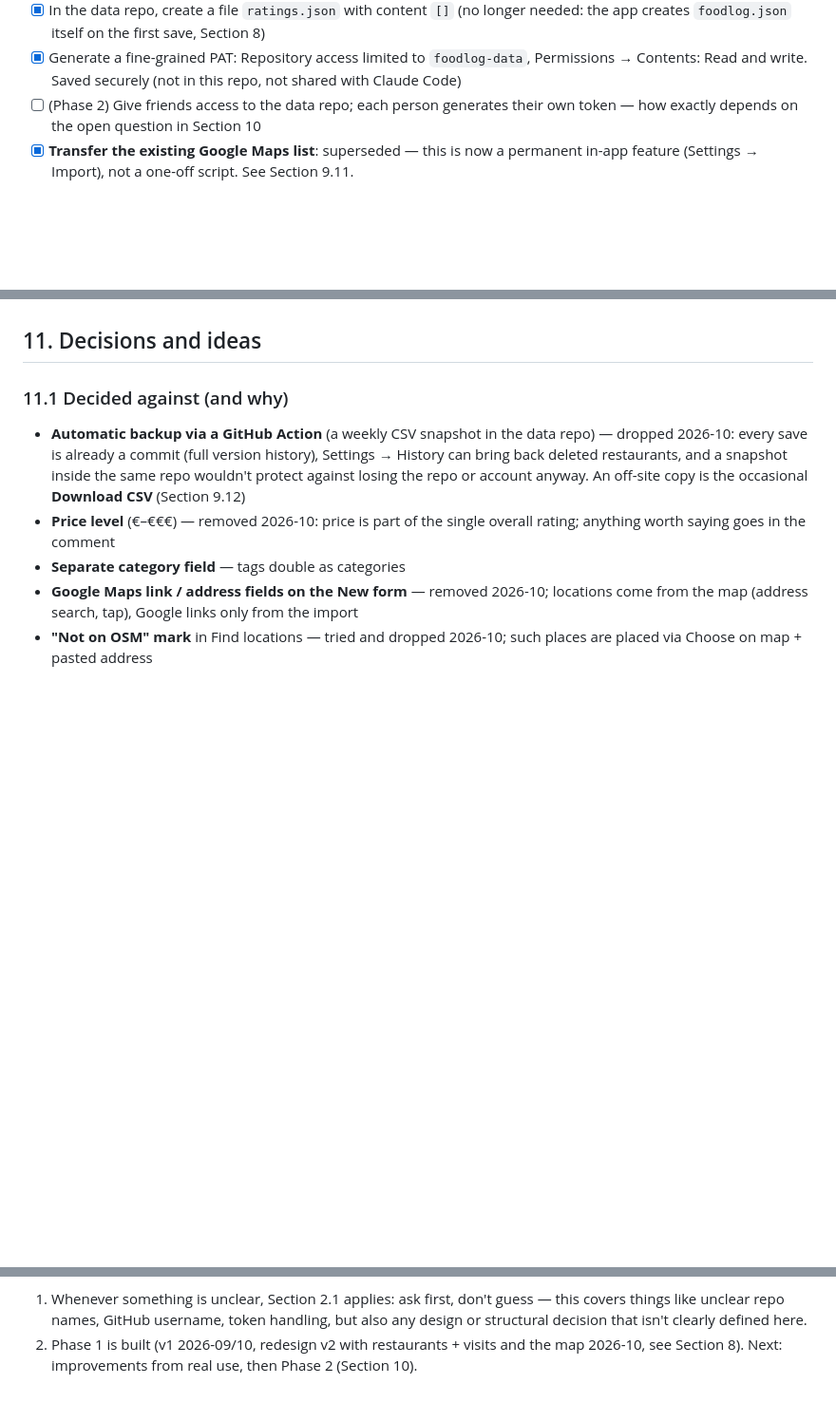
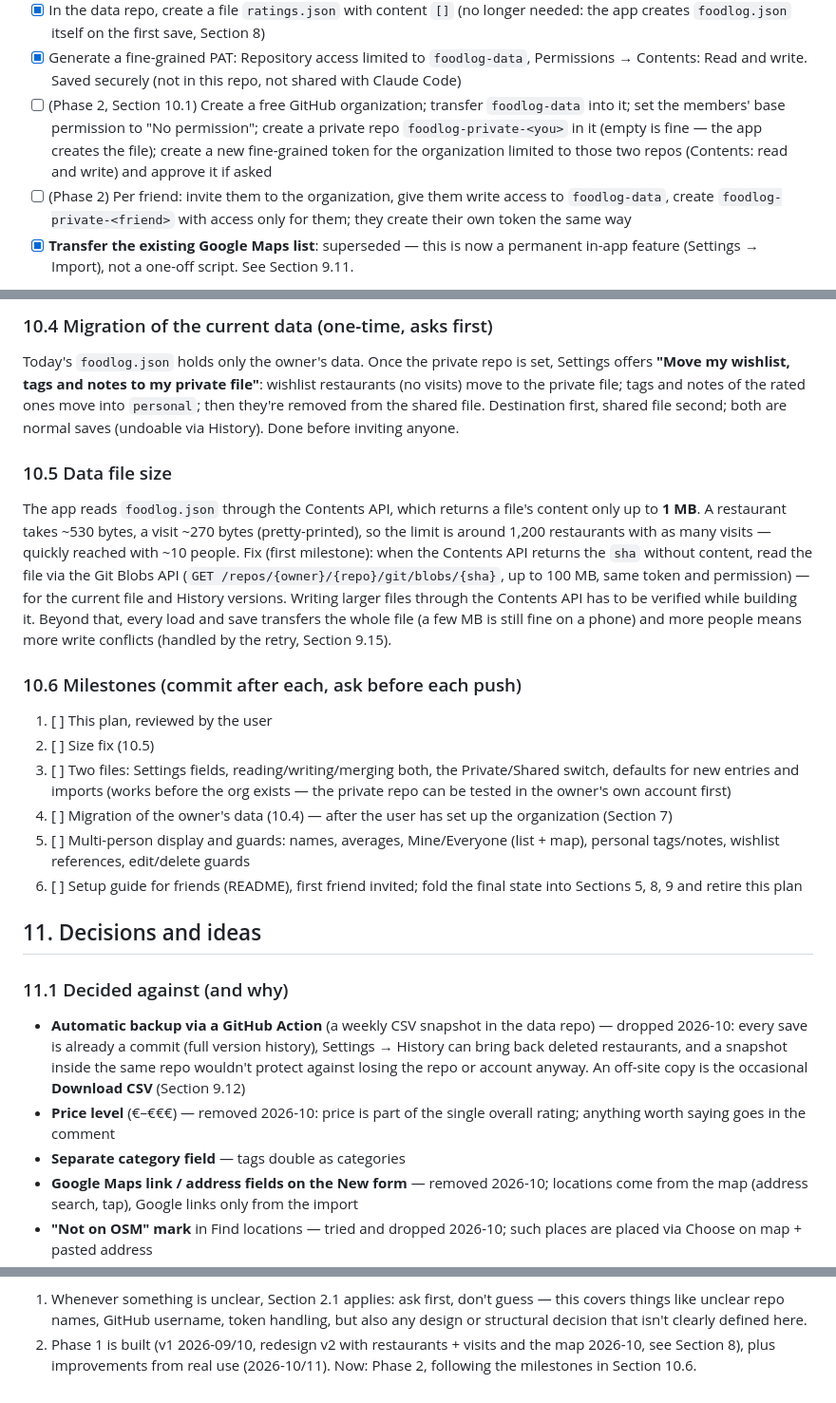
Before and after one commit to Regina2foot/foodlog, a Markdown page: CLAUDE.md, 3 parts joined by grey strips. Shown at 95% size. GitHub-like rendering; blank space fills up the shorter version.

Commit message:
Plan Phase 2: organization, shared + private file per person, personal wishlist/tags/notes

```diff
--- a/CLAUDE.md
+++ b/CLAUDE.md
@@ -272,9 +275,15 @@ extensions are easy, rather than requiring larger rewrites.
 - [x] Generate a fine-grained PAT: Repository access limited to
       `foodlog-data`, Permissions → Contents: Read and write. Saved
       securely (not in this repo, not shared with Claude Code)
-- [ ] (Phase 2) Give friends access to the data repo; each person
-      generates their own token — how exactly depends on the open
-      question in Section 10
+- [ ] (Phase 2, Section 10.1) Create a free GitHub organization; transfer
+      `foodlog-data` into it; set the members' base permission to "No
+      permission"; create a private repo `foodlog-private-<you>` in it
+      (empty is fine — the app creates the file); create a new
+      fine-grained token for the organization limited to those two repos
+      (Contents: read and write) and approve it if asked
+- [ ] (Phase 2) Per friend: invite them to the organization, give them
+      write access to `foodlog-data`, create `foodlog-private-<friend>`
+      with access only for them; they create their own token the same way
 - [x] **Transfer the existing Google Maps list**: superseded — this is now
       a permanent in-app feature (Settings → Import), not a one-off
       script. See Section 9.11.
@@ -838,3 +902,42 @@ change (ask first).
+### 10.4 Migration of the current data (one-time, asks first)
+
+Today's `foodlog.json` holds only the owner's data. Once the private repo
+is set, Settings offers **"Move my wishlist, tags and notes to my private
+file"**: wishlist restaurants (no visits) move to the private file; tags
+and notes of the rated ones move into `personal`; then they're removed
+from the shared file. Destination first, shared file second; both are
+normal saves (undoable via History). Done before inviting anyone.
+
+### 10.5 Data file size
+
+The app reads `foodlog.json` through the Contents API, which returns a
+file's content only up to **1 MB**. A restaurant takes ~530 bytes, a
+visit ~270 bytes (pretty-printed), so the limit is around 1,200
+restaurants with as many visits — quickly reached with ~10 people. Fix
+(first milestone): when the Contents API returns the `sha` without
+content, read the file via the Git Blobs API
+(`GET /repos/{owner}/{repo}/git/blobs/{sha}`, up to 100 MB, same token
+and permission) — for the current file and History versions. Writing
+larger files through the Contents API has to be verified while building
+it. Beyond that, every load and save transfers the whole file (a few MB
+is still fine on a phone) and more people means more write conflicts
+(handled by the retry, Section 9.15).
+
+### 10.6 Milestones (commit after each, ask before each push)
+
+1. [ ] This plan, reviewed by the user
+2. [ ] Size fix (10.5)
+3. [ ] Two files: Settings fields, reading/writing/merging both, the
+       Private/Shared switch, defaults for new entries and imports (works
+       before the org exists — the private repo can be tested in the
+       owner's own account first)
+4. [ ] Migration of the owner's data (10.4) — after the user has set up
+       the organization (Section 7)
+5. [ ] Multi-person display and guards: names, averages, Mine/Everyone
+       (list + map), personal tags/notes, wishlist references, edit/delete
+       guards
+6. [ ] Setup guide for friends (README), first friend invited; fold the
+       final state into Sections 5, 8, 9 and retire this plan
 
 ## 11. Decisions and ideas
 
@@ -949,5 +1052,5 @@ describes the app as it is.
    token handling, but also any design or structural decision that isn't
    clearly defined here.
 2. Phase 1 is built (v1 2026-09/10, redesign v2 with restaurants + visits
-   and the map 2026-10, see Section 8). Next: improvements from real use,
-   then Phase 2 (Section 10).
+   and the map 2026-10, see Section 8), plus improvements from real use
+   (2026-10/11). Now: Phase 2, following the milestones in Section 10.6.
```
Also changed, not shown: other parts of CLAUDE.md (+96 -38 lines).
